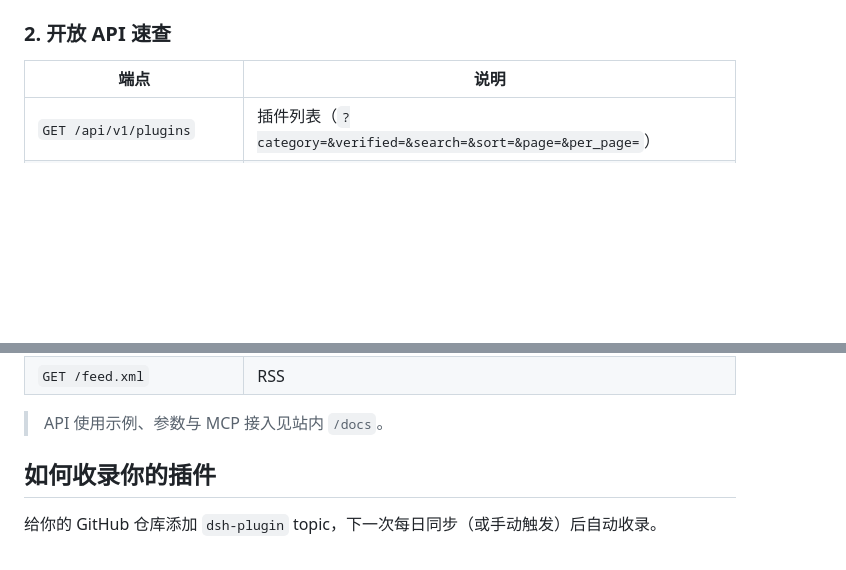
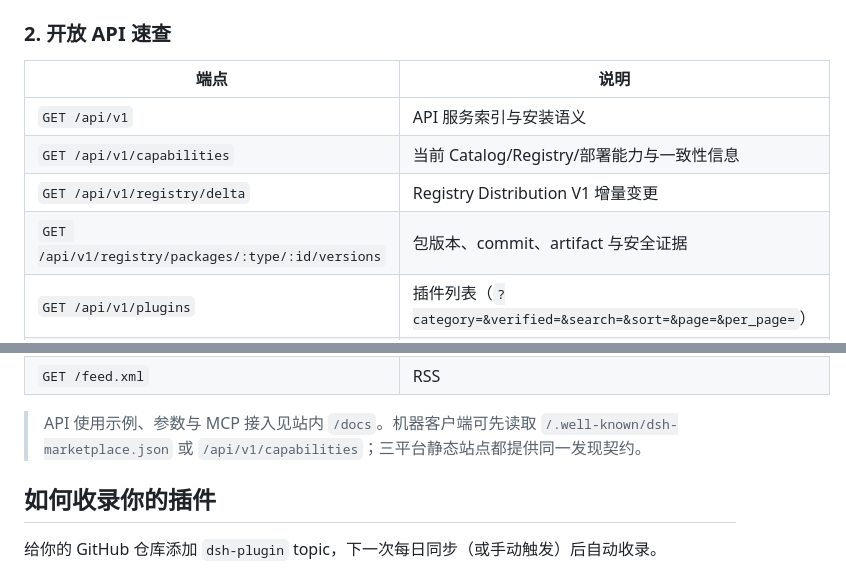
Before and after one commit to coeasy/dsh-go, a Markdown page: README.md, 2 parts joined by grey strips. Drawn GitHub-style; blank space fills up the shorter version.

Commit message:
docs: document unified discovery and registry APIs

```diff
--- a/README.md
+++ b/README.md
@@ -60,6 +60,10 @@ npm run site:dev          # 启动本地开发服务器
 
 | 端点 | 说明 |
 |---|---|
+| `GET /api/v1` | API 服务索引与安装语义 |
+| `GET /api/v1/capabilities` | 当前 Catalog/Registry/部署能力与一致性信息 |
+| `GET /api/v1/registry/delta` | Registry Distribution V1 增量变更 |
+| `GET /api/v1/registry/packages/:type/:id/versions` | 包版本、commit、artifact 与安全证据 |
 | `GET /api/v1/plugins` | 插件列表（`?category=&verified=&search=&sort=&page=&per_page=`） |
 | `GET /api/v1/plugins/:slug` | 插件详情 |
 | `GET /api/v1/search?q=` | 关键词搜索 |
@@ -71,7 +75,7 @@ npm run site:dev          # 启动本地开发服务器
 | `GET /catalog/plugins.json` | 原始全量数据 |
 | `GET /feed.xml` | RSS |
 
-> API 使用示例、参数与 MCP 接入见站内 `/docs`。
+> API 使用示例、参数与 MCP 接入见站内 `/docs`。机器客户端可先读取 `/.well-known/dsh-marketplace.json` 或 `/api/v1/capabilities`；三平台静态站点都提供同一发现契约。
 
 ## 如何收录你的插件
 
```
